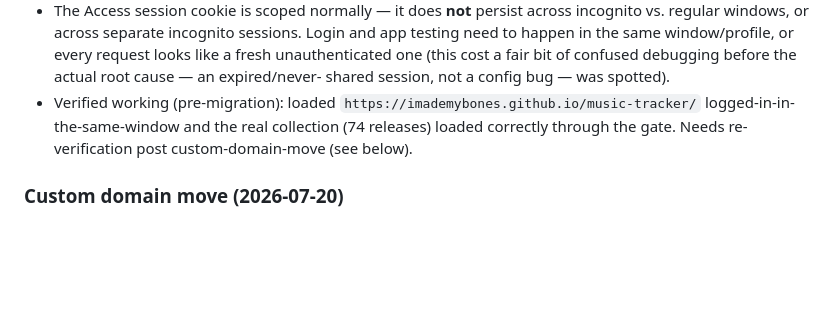
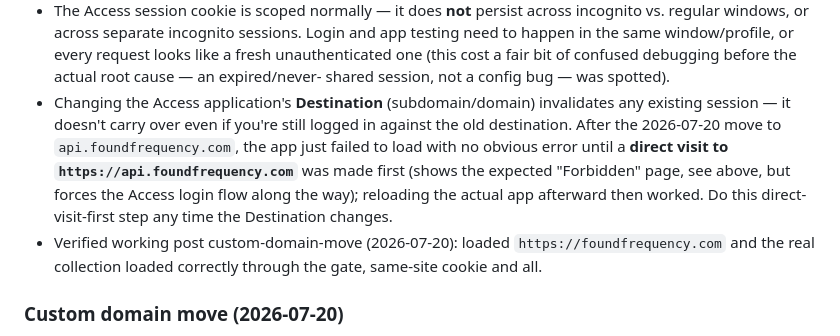
Before and after one commit to imademybones/music-tracker, a Markdown page: tracker-project-reference.md, the part around the change. GitHub-like rendering; blank space fills up the shorter version.

Commit message:
Document Access session invalidation on Destination change (#3)
Changing the Access application's Destination doesn't carry over an
existing session even if still logged in — confirmed today after the
foundfrequency.com move: the app failed to load until a direct visit
to api.foundfrequency.com forced the login flow, after which the
real app worked on reload.

Co-authored-by: Claude <noreply@anthropic.com>

```diff
--- a/tracker-project-reference.md
+++ b/tracker-project-reference.md
@@ -103,10 +103,17 @@ Setup:
   or every request looks like a fresh unauthenticated one (this cost a fair
   bit of confused debugging before the actual root cause — an expired/never-
   shared session, not a config bug — was spotted).
-- Verified working (pre-migration): loaded
-  `https://imademybones.github.io/music-tracker/` logged-in-in-the-same-window
-  and the real collection (74 releases) loaded correctly through the gate.
-  Needs re-verification post custom-domain-move (see below).
+- Changing the Access application's **Destination** (subdomain/domain)
+  invalidates any existing session — it doesn't carry over even if you're
+  still logged in against the old destination. After the 2026-07-20 move to
+  `api.foundfrequency.com`, the app just failed to load with no obvious
+  error until a **direct visit to `https://api.foundfrequency.com`** was
+  made first (shows the expected "Forbidden" page, see above, but forces the
+  Access login flow along the way); reloading the actual app afterward then
+  worked. Do this direct-visit-first step any time the Destination changes.
+- Verified working post custom-domain-move (2026-07-20): loaded
+  `https://foundfrequency.com` and the real collection loaded correctly
+  through the gate, same-site cookie and all.
 
 ### Custom domain move (2026-07-20)
 
```
